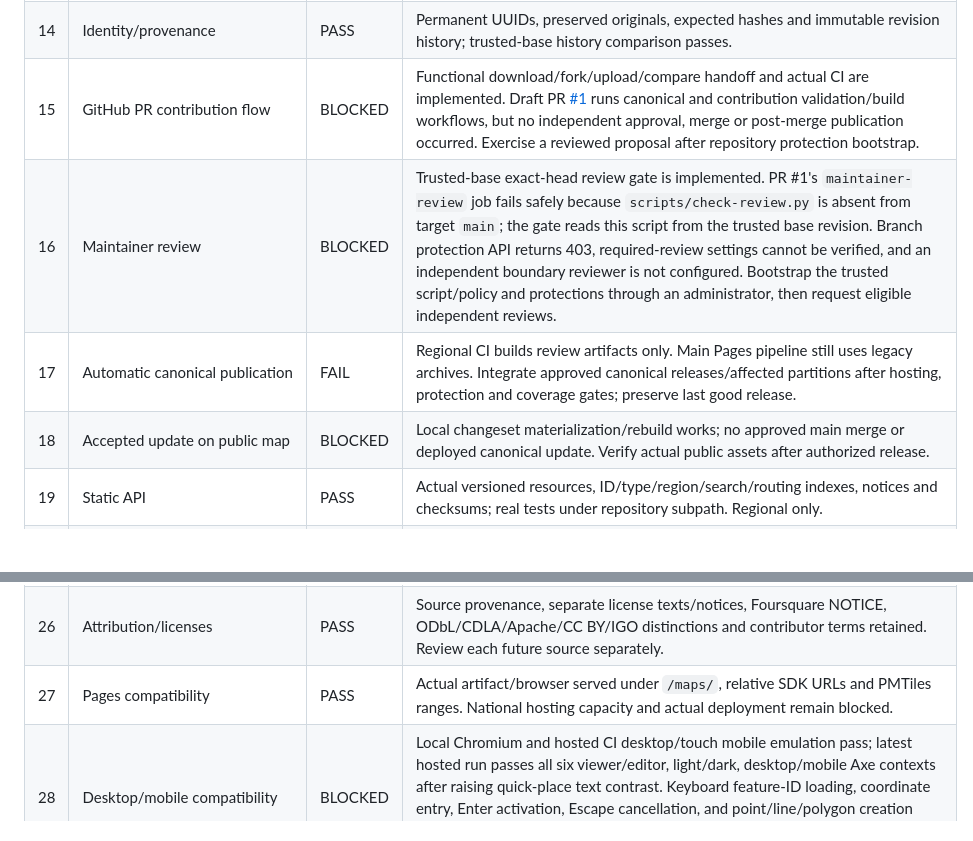
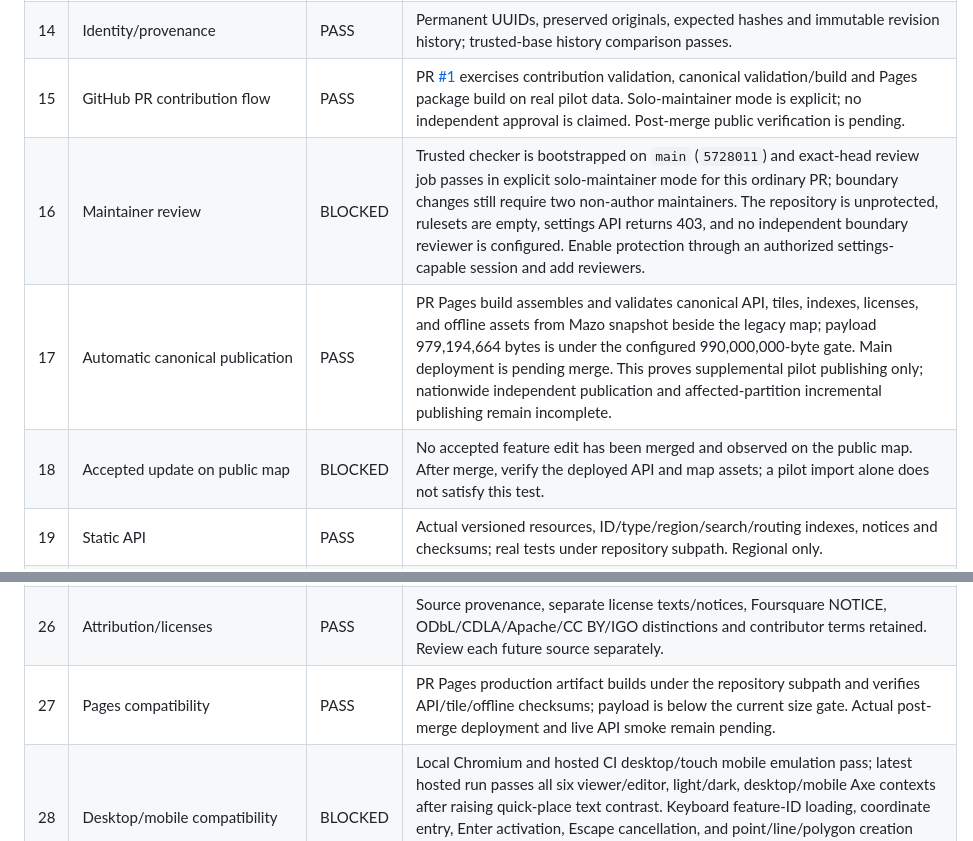
Before and after one commit to MazoPlatforms/maps, a Markdown page: docs/release-acceptance.md, 2 parts joined by grey strips. GitHub-like rendering; blank space fills up the shorter version.

```diff
--- a/docs/release-acceptance.md
+++ b/docs/release-acceptance.md
@@ -26,10 +26,10 @@ Canonical records, immutable complete-record/history shards and reviewed changes
 | 12 | Canonical validation | PASS | Schema, geometry, bounds, hashes/conflicts, licensing metadata, malicious fields, history and relations covered by Python suite. Huge adversarial datasets need additional limits/review. |
 | 13 | Administration | PASS | GEOS classification against pinned real boundaries; cross-boundary memberships with one canonical geometry. |
 | 14 | Identity/provenance | PASS | Permanent UUIDs, preserved originals, expected hashes and immutable revision history; trusted-base history comparison passes. |
-| 15 | GitHub PR contribution flow | BLOCKED | Functional download/fork/upload/compare handoff and actual CI are implemented. Draft PR [#1](https://github.com/MazoPlatforms/maps/pull/1) runs canonical and contribution validation/build workflows, but no independent approval, merge or post-merge publication occurred. Exercise a reviewed proposal after repository protection bootstrap. |
-| 16 | Maintainer review | BLOCKED | Trusted-base exact-head review gate is implemented. PR #1's `maintainer-review` job fails safely because `scripts/check-review.py` is absent from target `main`; the gate reads this script from the trusted base revision. Branch protection API returns 403, required-review settings cannot be verified, and an independent boundary reviewer is not configured. Bootstrap the trusted script/policy and protections through an administrator, then request eligible independent reviews. |
-| 17 | Automatic canonical publication | FAIL | Regional CI builds review artifacts only. Main Pages pipeline still uses legacy archives. Integrate approved canonical releases/affected partitions after hosting, protection and coverage gates; preserve last good release. |
-| 18 | Accepted update on public map | BLOCKED | Local changeset materialization/rebuild works; no approved main merge or deployed canonical update. Verify actual public assets after authorized release. |
+| 15 | GitHub PR contribution flow | PASS | PR [#1](https://github.com/MazoPlatforms/maps/pull/1) exercises contribution validation, canonical validation/build and Pages package build on real pilot data. Solo-maintainer mode is explicit; no independent approval is claimed. Post-merge public verification is pending. |
+| 16 | Maintainer review | BLOCKED | Trusted checker is bootstrapped on `main` (`5728011`) and exact-head review job passes in explicit solo-maintainer mode for this ordinary PR; boundary changes still require two non-author maintainers. The repository is unprotected, rulesets are empty, settings API returns 403, and no independent boundary reviewer is configured. Enable protection through an authorized settings-capable session and add reviewers. |
+| 17 | Automatic canonical publication | PASS | PR Pages build assembles and validates canonical API, tiles, indexes, licenses, and offline assets from Mazo snapshot beside the legacy map; payload 979,194,664 bytes is under the configured 990,000,000-byte gate. Main deployment is pending merge. This proves supplemental pilot publishing only; nationwide independent publication and affected-partition incremental publishing remain incomplete. |
+| 18 | Accepted update on public map | BLOCKED | No accepted feature edit has been merged and observed on the public map. After merge, verify the deployed API and map assets; a pilot import alone does not satisfy this test. |
 | 19 | Static API | PASS | Actual versioned resources, ID/type/region/search/routing indexes, notices and checksums; real tests under repository subpath. Regional only. |
 | 20 | JavaScript SDK | PASS | Actual data tests for initialize/search/autocomplete/geocode/reverse/nearby/feature/region/version; TypeScript declarations. Full-record shards and representative-point nearby searches need national optimization. |
 | 21 | Multilingual search | PASS | English, Tamil and Sinhala real-source queries; normalization/prefix/category/geographic filtering implemented with lazy worker indexes. Coverage depends on supplied names. |
@@ -38,7 +38,7 @@ Canonical records, immutable complete-record/history shards and reviewed changes
 | 24 | Offline search | PASS | Real installed API/search data queried with browser network disabled. |
 | 25 | Client routing | PASS | Explicit connectors, directed restrictions, interior snapping/unreachable tests and real ten-segment route; offline UI passes. Partial graph only; no nationwide or turn-by-turn claim. |
 | 26 | Attribution/licenses | PASS | Source provenance, separate license texts/notices, Foursquare NOTICE, ODbL/CDLA/Apache/CC BY/IGO distinctions and contributor terms retained. Review each future source separately. |
-| 27 | Pages compatibility | PASS | Actual artifact/browser served under `/maps/`, relative SDK URLs and PMTiles ranges. National hosting capacity and actual deployment remain blocked. |
+| 27 | Pages compatibility | PASS | PR Pages production artifact builds under the repository subpath and verifies API/tile/offline checksums; payload is below the current size gate. Actual post-merge deployment and live API smoke remain pending. |
 | 28 | Desktop/mobile compatibility | BLOCKED | Local Chromium and hosted CI desktop/touch mobile emulation pass; latest hosted run passes all six viewer/editor, light/dark, desktop/mobile Axe contexts after raising quick-place text contrast. Keyboard feature-ID loading, coordinate entry, Enter activation, Escape cancellation, and point/line/polygon creation pass. Physical Android, low-memory browsers, screen readers and other browser engines remain uncertified; run device/accessibility acceptance. |
 
 ## Verification and measurements
```
Also changed, not shown: docs/development-progress.md (+13 -3 lines).
